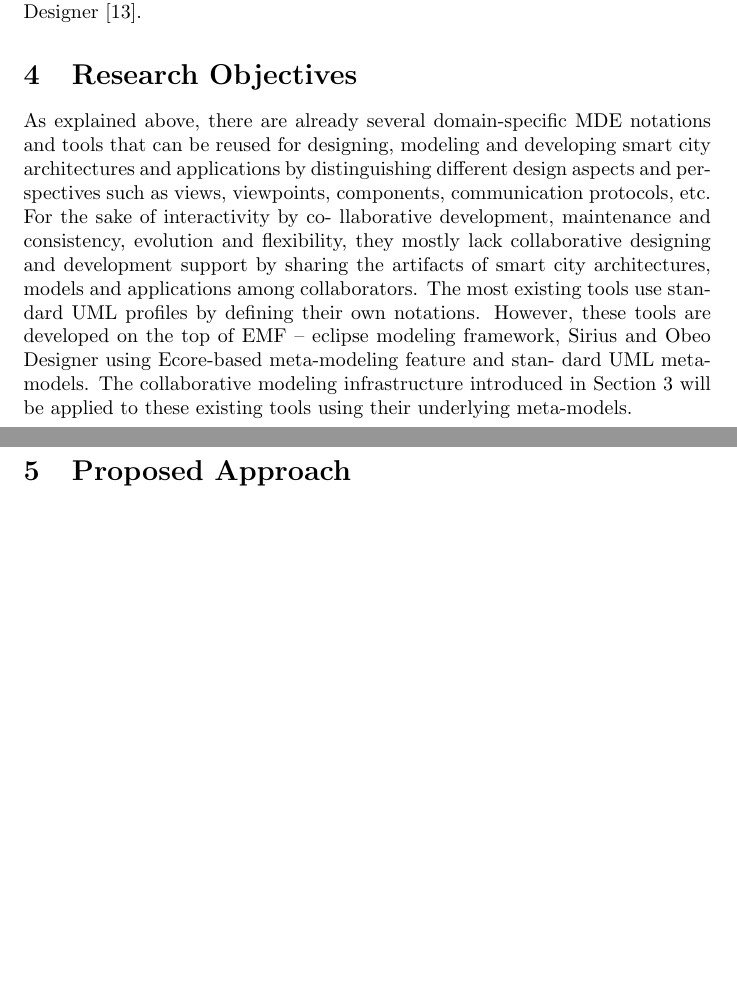
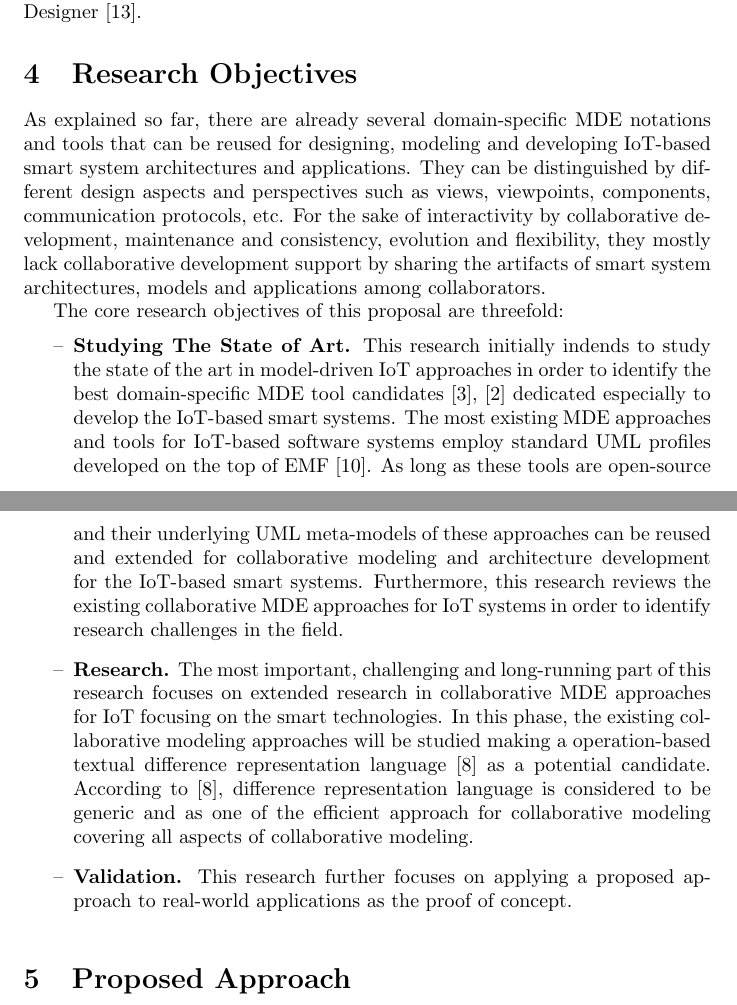
Before and after one commit to muzart/iot_proposal, a LaTeX document (researchProposal.tex, which reads sections/researchObjectives.tex): two parts of pages 5 and 6 of 9 before the commit and two parts of pages 5 and 6 of 10 after it, joined at a grey line, cut so that both start at the same text, the shorter picture padded with empty space. Compiled offline with pdfLaTeX.

Commit message:
proposal: research objectives section finished

```diff
--- a/sections/researchObjectives.tex
+++ b/sections/researchObjectives.tex
@@ -1 +1,8 @@
-As explained above, there are already several domain-specific MDE notations and tools that can be reused for designing, modeling and developing smart city architectures and applications by distinguishing different design aspects and perspectives such as views, viewpoints, components, communication protocols, etc. For the sake of interactivity by co- llaborative development, maintenance and consistency, evolution and flexibility, they mostly lack collaborative designing and development support by sharing the artifacts of smart city architectures, models and applications among collaborators. The most existing tools use standard UML profiles by defining their own notations. However, these tools are developed on the top of EMF – eclipse modeling framework, Sirius and Obeo Designer using Ecore-based meta-modeling feature and stan- dard UML meta-models. The collaborative modeling infrastructure introduced in Section 3 will be applied to these existing tools using their underlying meta-models.
+As explained so far, there are already several domain-specific MDE notations and tools that can be reused for designing, modeling and developing IoT-based smart system architectures and applications. They can be distinguished by different design aspects and perspectives such as views, viewpoints, components, communication protocols, etc. For the sake of interactivity by collaborative development, maintenance and consistency, evolution and flexibility, they mostly lack collaborative development support by sharing the artifacts of smart system architectures, models and applications among collaborators.
+
+The core research objectives of this proposal are threefold:
+\begin{itemize}
+\item[--] \textbf{Studying The State of Art.} This research initially indends to study the state of the art in model-driven IoT approaches in order to identify the best domain-specific MDE tool candidates \cite{Fleurey+2011}, \cite{Corredor+2012} dedicated especially to develop the IoT-based smart systems. The most existing MDE approaches and tools for IoT-based software systems employ standard UML profiles developed on the top of EMF \cite{Steinberg+2008}. As long as these tools are open-source and their underlying UML meta-models of these approaches can be reused and extended for collaborative modeling and architecture development for the IoT-based smart systems. Furthermore, this research reviews the existing collaborative MDE approaches for IoT systems in order to identify research challenges in the field.
+\item[--] \textbf{Research.} The most important, challenging and long-running part of this research focuses on extended research in collaborative MDE approaches for IoT focusing on the smart technologies. In this phase, the existing collaborative modeling approaches will be studied making a operation-based textual difference representation language \cite{Kuryazov+2018} as a potential candidate. According to \cite{Kuryazov+2018}, difference representation language is considered to be generic and as one of the efficient approach for collaborative modeling covering all aspects of collaborative modeling.
+\item[--] \textbf{Validation.} This research further focuses on applying a proposed approach to real-world applications as the proof of concept.
+\end{itemize}
```
